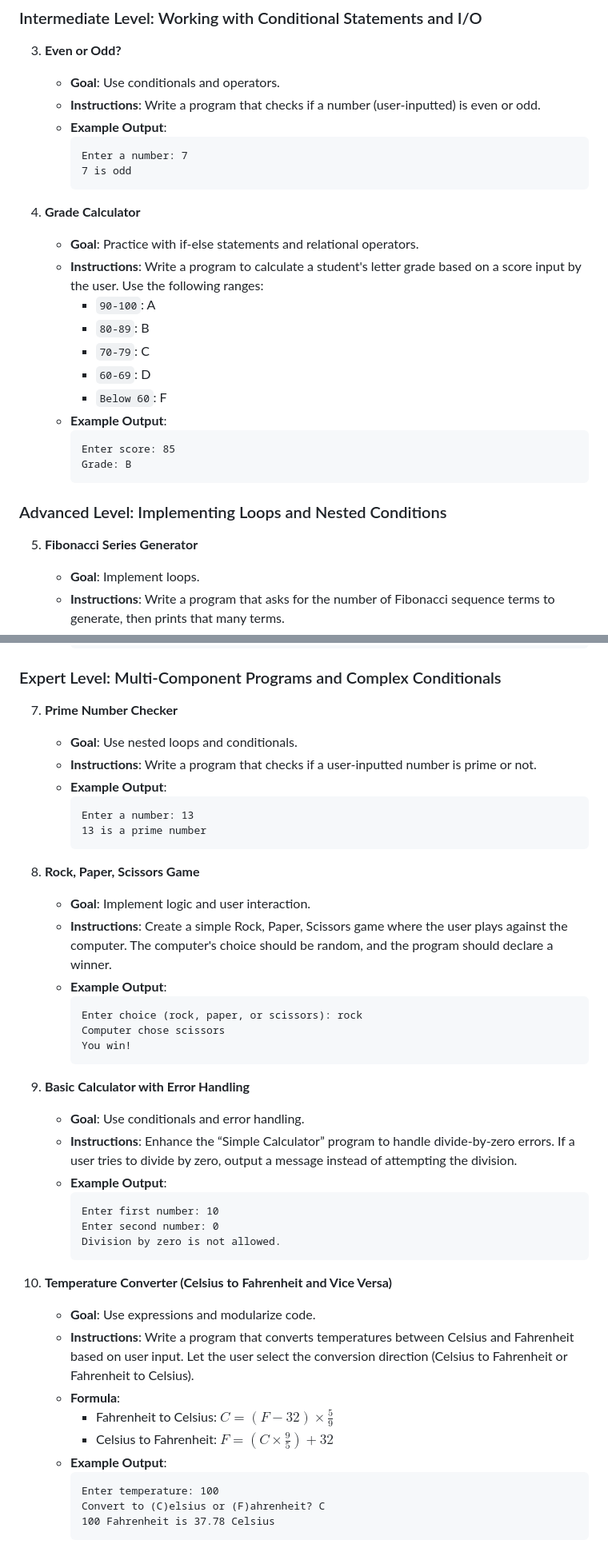
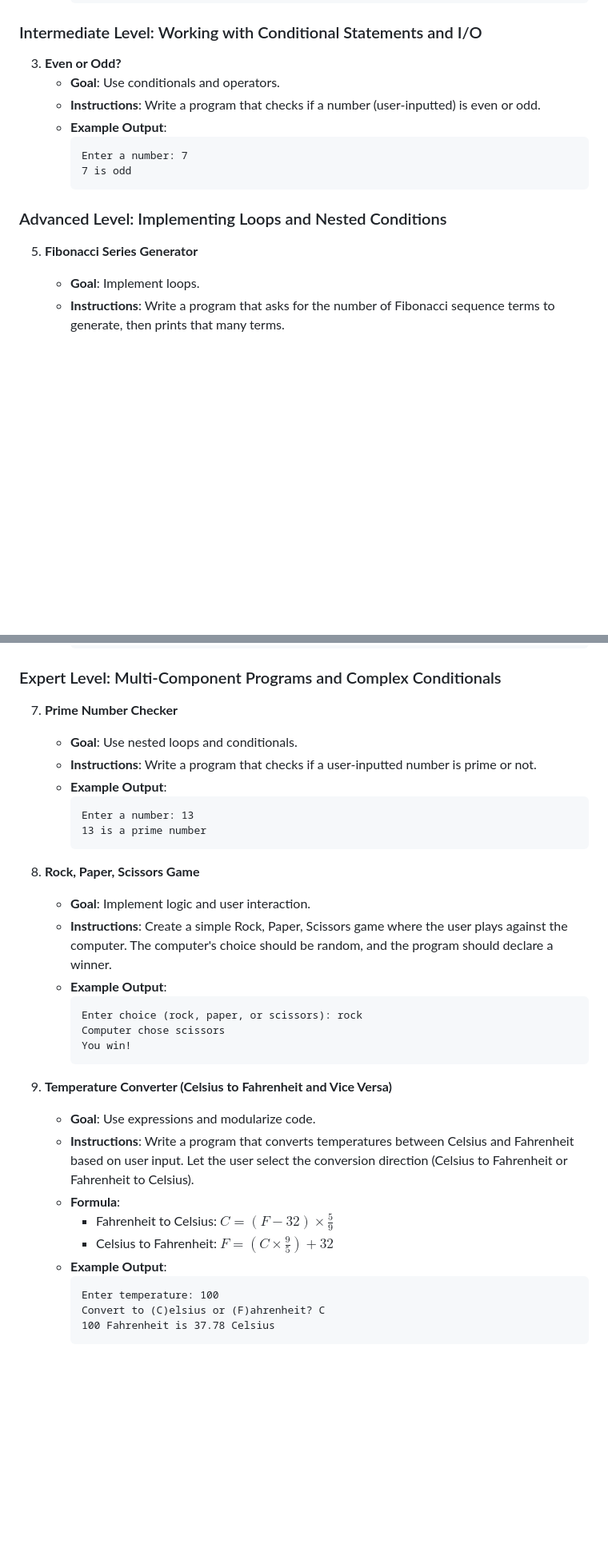
Before and after one commit to m-mdy-m/SPathways, a Markdown page: Exercises/Foundational/README.md, 2 parts joined by grey strips. Shown: that part at 80% size. GitHub-like rendering; blank space fills up the shorter version.

Commit message:
chore: The fourth exercise was deleted

````diff
--- a/Exercises/Foundational/README.md
+++ b/Exercises/Foundational/README.md
@@ -35,23 +36,10 @@
      7 is odd
      ```
 
-4. **Grade Calculator**
-   - **Goal**: Practice with if-else statements and relational operators.
-   - **Instructions**: Write a program to calculate a student's letter grade based on a score input by the user. Use the following ranges:
-     - `90-100`: A
-     - `80-89`: B
-     - `70-79`: C
-     - `60-69`: D
-     - `Below 60`: F
-   - **Example Output**:
-     ```
-     Enter score: 85
-     Grade: B
-     ```
-
 ### Advanced Level: Implementing Loops and Nested Conditions
 
 5. **Fibonacci Series Generator**
+
    - **Goal**: Implement loops.
    - **Instructions**: Write a program that asks for the number of Fibonacci sequence terms to generate, then prints that many terms.
    - **Example Output**:
@@ -75,6 +63,7 @@
 ### Expert Level: Multi-Component Programs and Complex Conditionals
 
 7. **Prime Number Checker**
+
    - **Goal**: Use nested loops and conditionals.
    - **Instructions**: Write a program that checks if a user-inputted number is prime or not.
    - **Example Output**:
@@ -84,6 +73,7 @@
      ```
 
 8. **Rock, Paper, Scissors Game**
+
    - **Goal**: Implement logic and user interaction.
    - **Instructions**: Create a simple Rock, Paper, Scissors game where the user plays against the computer. The computer's choice should be random, and the program should declare a winner.
    - **Example Output**:
@@ -93,25 +83,15 @@
      You win!
      ```
 
-9. **Basic Calculator with Error Handling**
-   - **Goal**: Use conditionals and error handling.
-   - **Instructions**: Enhance the “Simple Calculator” program to handle divide-by-zero errors. If a user tries to divide by zero, output a message instead of attempting the division.
+9. **Temperature Converter (Celsius to Fahrenheit and Vice Versa)**
+   - **Goal**: Use expressions and modularize code.
+   - **Instructions**: Write a program that converts temperatures between Celsius and Fahrenheit based on user input. Let the user select the conversion direction (Celsius to Fahrenheit or Fahrenheit to Celsius).
+   - **Formula**:
+     - Fahrenheit to Celsius: $C = (F - 32) \times \frac{5}{9}$
+     - Celsius to Fahrenheit: $F = (C \times \frac{9}{5}) + 32$
    - **Example Output**:
      ```
-     Enter first number: 10
-     Enter second number: 0
-     Division by zero is not allowed.
+     Enter temperature: 100
+     Convert to (C)elsius or (F)ahrenheit? C
+     100 Fahrenheit is 37.78 Celsius
      ```
-
-10. **Temperature Converter (Celsius to Fahrenheit and Vice Versa)**
-    - **Goal**: Use expressions and modularize code.
-    - **Instructions**: Write a program that converts temperatures between Celsius and Fahrenheit based on user input. Let the user select the conversion direction (Celsius to Fahrenheit or Fahrenheit to Celsius).
-    - **Formula**:
-      - Fahrenheit to Celsius: $C = (F - 32) \times \frac{5}{9}$
-      - Celsius to Fahrenheit: $F = (C \times \frac{9}{5}) + 32$
-    - **Example Output**:
-      ```
-      Enter temperature: 100
-      Convert to (C)elsius or (F)ahrenheit? C
-      100 Fahrenheit is 37.78 Celsius
-      ```
````
Also changed, not shown: other parts of Exercises/Foundational/README.md (+1 -0 lines).
